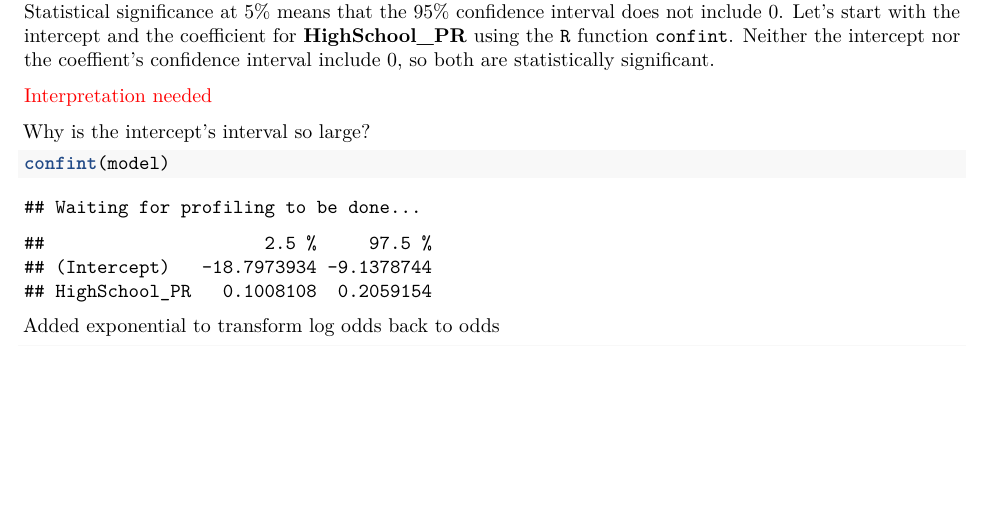
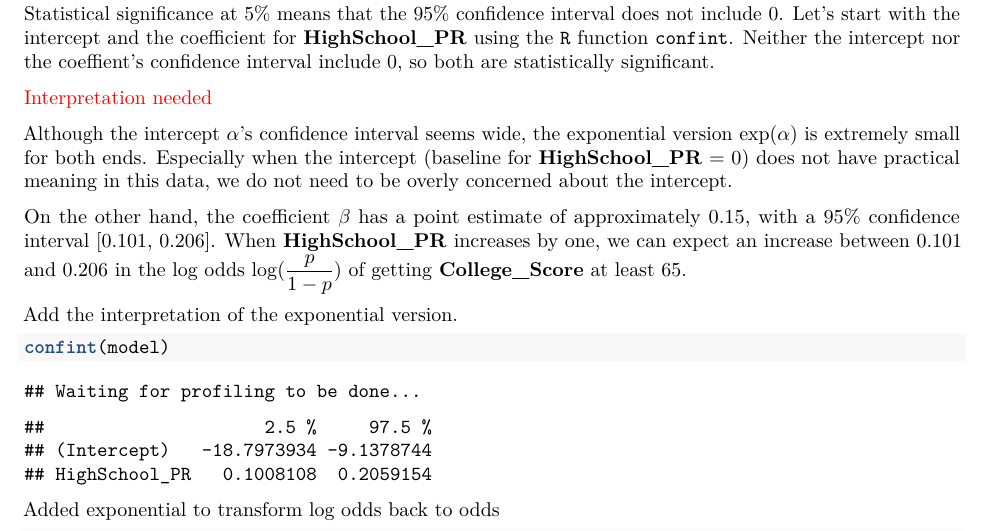
Before and after one commit to star1327p/Exam-Scores-PTT, an R Markdown document (PTT_Analysis_of_Test_Scores_Unfinished.Rmd): part of page 19 of 20 before the commit and part of page 19 of 21 after it, cut so that both start at the same text, the shorter picture padded with empty space. The pictures show the output file PTT_Analysis_of_Test_Scores_Unfinished.pdf that the author committed with the source.

Commit message:
added interpretation to confidence intervals

````diff
--- a/PTT_Analysis_of_Test_Scores_Unfinished.Rmd
+++ b/PTT_Analysis_of_Test_Scores_Unfinished.Rmd
@@ -547,7 +547,11 @@ In addition to the point estimates, we also need to provide the corresponding 95
 
 \textcolor{red}{Interpretation needed}
 
-Why is the intercept's interval so large?
+Although the intercept $\alpha$'s confidence interval seems wide, the exponential version $\exp(\alpha)$ is extremely small for both ends. Especially when the intercept (baseline for **HighSchool_PR** = 0) does not have practical meaning in this data, we do not need to be overly concerned about the intercept.
+
+On the other hand, the coefficient $\beta$ has a point estimate of approximately 0.15, with a 95% confidence interval [0.101, 0.206]. When **HighSchool_PR** increases by one, we can expect an increase between 0.101 and 0.206 in the log odds $\log (\dfrac{p}{1-p})$ of getting **College_Score** at least 65.
+
+Add the interpretation of the exponential version.
 
 ```{r confint}
 confint(model)
````
Also changed, not shown: PTT_Analysis_of_Test_Scores_Unfinished.pdf.
